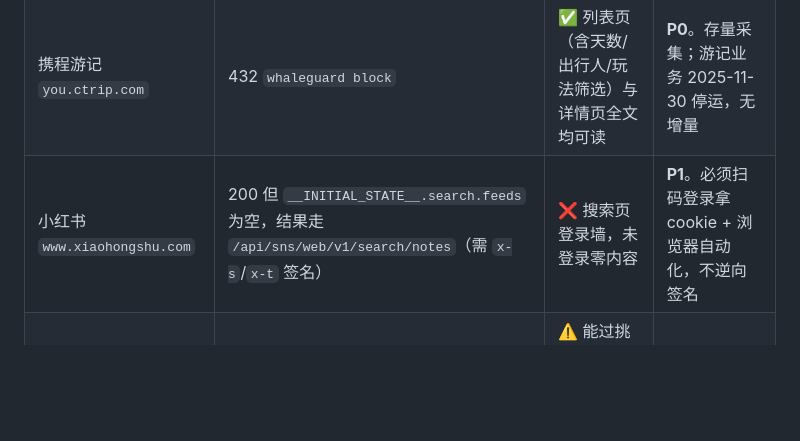
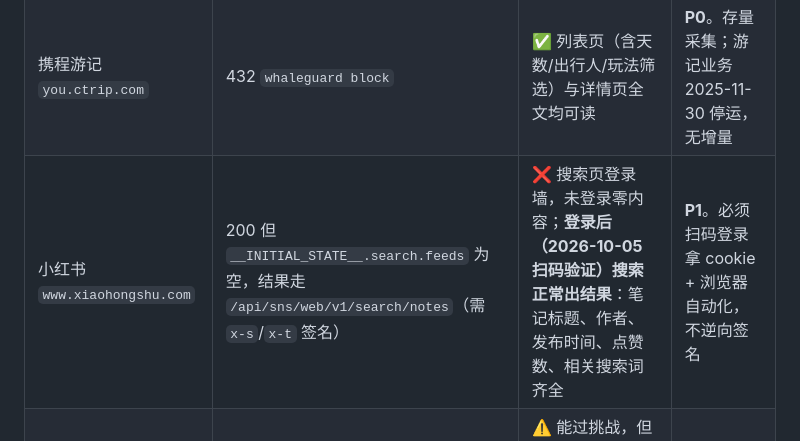
Before and after one commit to DarkArmed/outdoor, a Markdown page: docs/tech/攻略流水线.md, the part around the change. Drawn GitHub-style; blank space fills up the shorter version.

Commit message:
docs: 补充小红书登录后搜索验证结果（2026-10-05 扫码登录实测）

```diff
--- a/docs/tech/攻略流水线.md
+++ b/docs/tech/攻略流水线.md
@@ -10,7 +10,7 @@
 |---|---|---|---|
 | 微博移动版 `m.weibo.cn` | 被 Sina Visitor System 拦截（返回访客系统 JS 页） | ✅ 搜索页直接出结果：作者、时间、全文、视频时长/播放量 | **P0**。浏览器自动化免登录即可；visitor cookie 由浏览器自动解决 |
 | 携程游记 `you.ctrip.com` | 432 `whaleguard block` | ✅ 列表页（含天数/出行人/玩法筛选）与详情页全文均可读 | **P0**。存量采集；游记业务 2025-11-30 停运，无增量 |
-| 小红书 `www.xiaohongshu.com` | 200 但 `__INITIAL_STATE__.search.feeds` 为空，结果走 `/api/sns/web/v1/search/notes`（需 `x-s`/`x-t` 签名） | ❌ 搜索页登录墙，未登录零内容 | **P1**。必须扫码登录拿 cookie + 浏览器自动化，不逆向签名 |
+| 小红书 `www.xiaohongshu.com` | 200 但 `__INITIAL_STATE__.search.feeds` 为空，结果走 `/api/sns/web/v1/search/notes`（需 `x-s`/`x-t` 签名） | ❌ 搜索页登录墙，未登录零内容；**登录后（2026-10-05 扫码验证）搜索正常出结果**：笔记标题、作者、发布时间、点赞数、相关搜索词齐全 | **P1**。必须扫码登录拿 cookie + 浏览器自动化，不逆向签名 |
 | 马蜂窝 `www.mafengwo.cn` | 202 + JS 挑战页 | ⚠️ 能过挑战，但关键词搜索被归并到目的地页，攻略列表不直接可见 | **P2**，只作补充 |
 
 实测方法记录：curl 探测（各源首页/搜索页）+ 桌面浏览器验证渲染结果。探测产物未入库（第三方页面 HTML 不进 git）。
```
